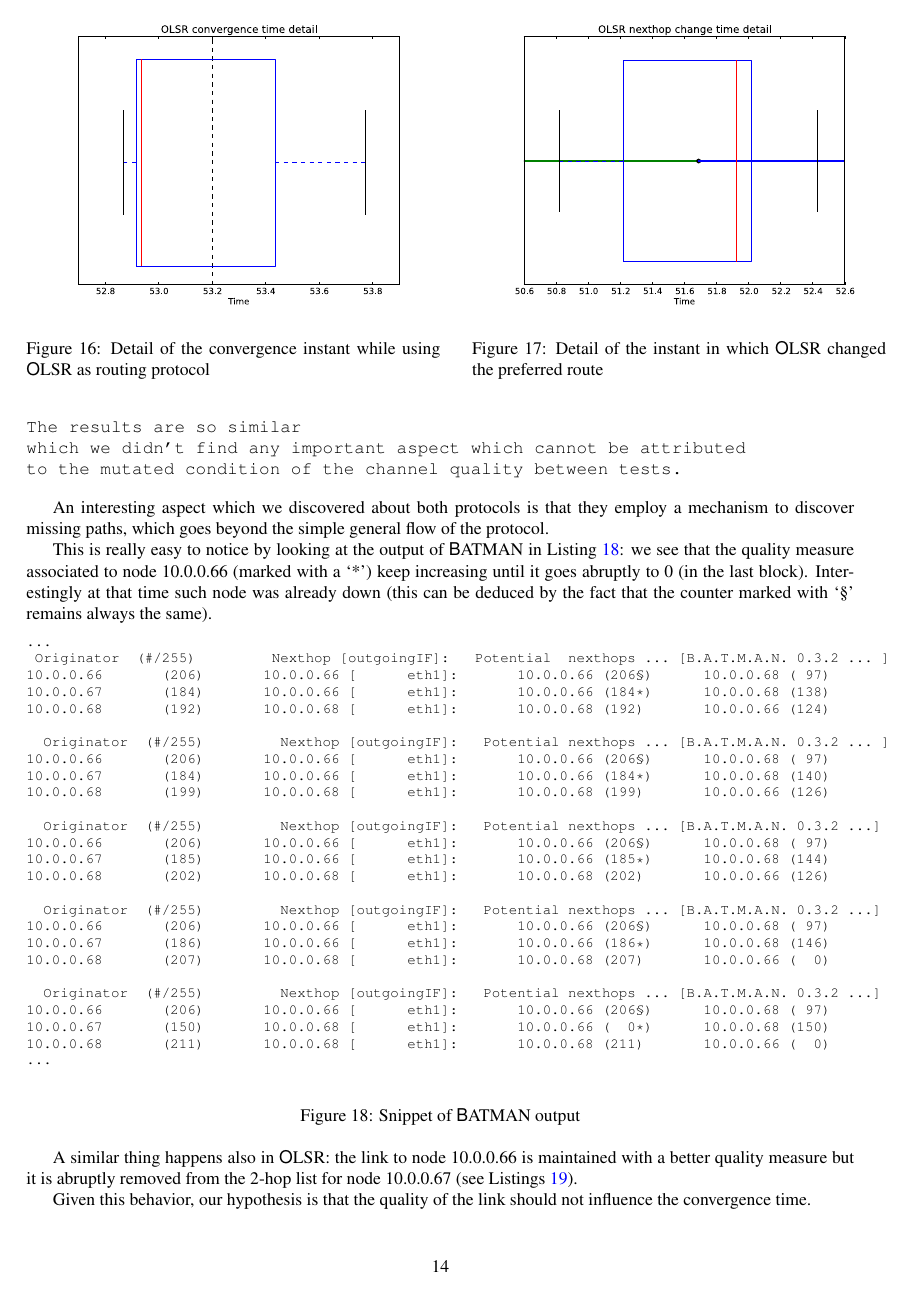
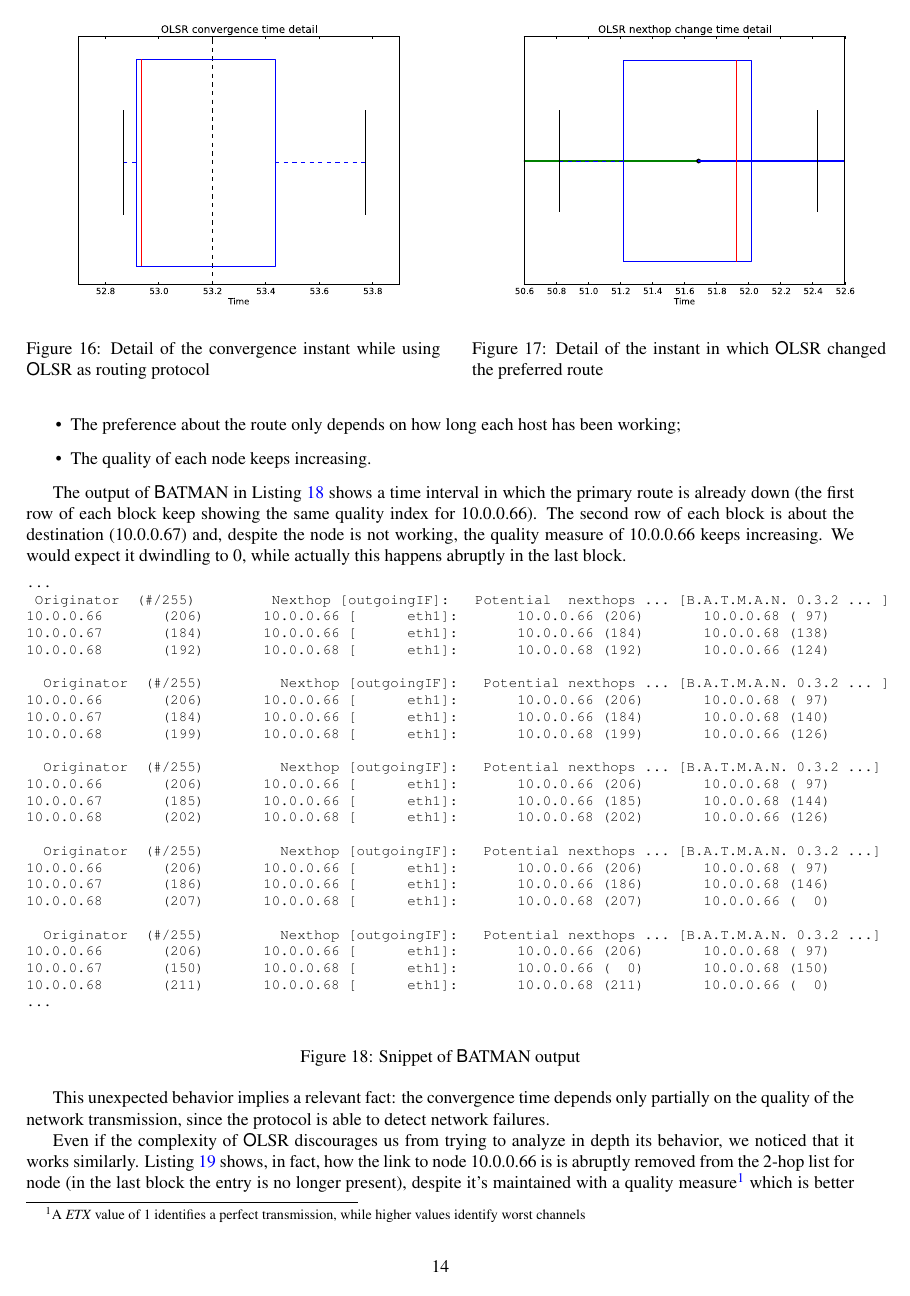
Before and after one commit to dacav/nomadic, a LaTeX paper (report/report.tex, which reads report/sections/convergence.tex): page 16 of 18. Compiled offline with pdfLaTeX.

Commit message:
About convergence

```diff
--- a/report/sections/convergence.tex
+++ b/report/sections/convergence.tex
@@ -230,16 +226,12 @@ tests, rather than an actual differences in the protocol quality.
-The results are so similar
-which we didn't find any important aspect which cannot be attributed
-to the mutated condition of the channel quality between tests.
-\end{verbatim}
+%Such a similarity in the
+%results makes us think about a difference in the channel quality between
+%tests, rather than an actual differences in the protocol quality.
+%
+%The results are so similar
+%which we didn't find any important aspect which cannot be attributed
+%to the mutated condition of the channel quality between tests.
 
 An interesting aspect which we discovered about both protocols is that
 they employ a mechanism to discover missing paths, which goes
 beyond the simple general flow of the protocol.
 
-This is really easy to notice by looking at the output of \batman\ in
-Listing~\ref{lst:batman_log}: we see that the
-quality measure associated to node 10.0.0.66 (marked with a `*')
-keep increasing until it goes abruptly to 0 (in the last block).
-Interestingly at that
-time such node was already down (this can be deduced by the fact that the
-counter marked with `§' remains always the same).
@@ -246,30 +244,42 @@ counter marked with `§' remains always the same).
+\item   The preference about the route only depends on how long each host
+        has been working;
+\item   The quality of each node keeps increasing.
+\end{itemize}
+
+The output of \batman\ in Listing~\ref{lst:batman_log} shows a time
+interval in which the primary route is already down (the first row
+of each block keep showing the same quality index for 10.0.0.66).
+The second row of each block is about the destination (10.0.0.67) and,
+despite the node is not working, the quality measure of 10.0.0.66 keeps
+increasing. We would expect it dwindling to 0, while actually this
+happens abruptly in the last block.
 
 \begin{figure}[tbhp]
 \begin{Verbatim}[fontsize=\footnotesize]
 ...
  Originator  (#/255)         Nexthop [outgoingIF]:   Potential  nexthops ... [B.A.T.M.A.N. 0.3.2 ... ]
-10.0.0.66       (206)       10.0.0.66 [      eth1]:       10.0.0.66 (206§)      10.0.0.68 ( 97)
-10.0.0.67       (184)       10.0.0.66 [      eth1]:       10.0.0.66 (184*)      10.0.0.68 (138)
+10.0.0.66       (206)       10.0.0.66 [      eth1]:       10.0.0.66 (206)       10.0.0.68 ( 97)
+10.0.0.67       (184)       10.0.0.66 [      eth1]:       10.0.0.66 (184)       10.0.0.68 (138)
 10.0.0.68       (192)       10.0.0.68 [      eth1]:       10.0.0.68 (192)       10.0.0.66 (124)
 
   Originator  (#/255)         Nexthop [outgoingIF]:   Potential nexthops ... [B.A.T.M.A.N. 0.3.2 ... ]
-10.0.0.66       (206)       10.0.0.66 [      eth1]:       10.0.0.66 (206§)      10.0.0.68 ( 97)
-10.0.0.67       (184)       10.0.0.66 [      eth1]:       10.0.0.66 (184*)      10.0.0.68 (140)
+10.0.0.66       (206)       10.0.0.66 [      eth1]:       10.0.0.66 (206)       10.0.0.68 ( 97)
+10.0.0.67       (184)       10.0.0.66 [      eth1]:       10.0.0.66 (184)       10.0.0.68 (140)
 10.0.0.68       (199)       10.0.0.68 [      eth1]:       10.0.0.68 (199)       10.0.0.66 (126)
 
   Originator  (#/255)         Nexthop [outgoingIF]:   Potential nexthops ... [B.A.T.M.A.N. 0.3.2 ...]
-10.0.0.66       (206)       10.0.0.66 [      eth1]:       10.0.0.66 (206§)      10.0.0.68 ( 97)
-10.0.0.67       (185)       10.0.0.66 [      eth1]:       10.0.0.66 (185*)      10.0.0.68 (144)
+10.0.0.66       (206)       10.0.0.66 [      eth1]:       10.0.0.66 (206)       10.0.0.68 ( 97)
+10.0.0.67       (185)       10.0.0.66 [      eth1]:       10.0.0.66 (185)       10.0.0.68 (144)
 10.0.0.68       (202)       10.0.0.68 [      eth1]:       10.0.0.68 (202)       10.0.0.66 (126)
 
   Originator  (#/255)         Nexthop [outgoingIF]:   Potential nexthops ... [B.A.T.M.A.N. 0.3.2 ...]
-10.0.0.66       (206)       10.0.0.66 [      eth1]:       10.0.0.66 (206§)      10.0.0.68 ( 97)
-10.0.0.67       (186)       10.0.0.66 [      eth1]:       10.0.0.66 (186*)      10.0.0.68 (146)
+10.0.0.66       (206)       10.0.0.66 [      eth1]:       10.0.0.66 (206)       10.0.0.68 ( 97)
+10.0.0.67       (186)       10.0.0.66 [      eth1]:       10.0.0.66 (186)       10.0.0.68 (146)
 10.0.0.68       (207)       10.0.0.68 [      eth1]:       10.0.0.68 (207)       10.0.0.66 (  0)
 
   Originator  (#/255)         Nexthop [outgoingIF]:   Potential nexthops ... [B.A.T.M.A.N. 0.3.2 ...]
-10.0.0.66       (206)       10.0.0.66 [      eth1]:       10.0.0.66 (206§)      10.0.0.68 ( 97)
-10.0.0.67       (150)       10.0.0.68 [      eth1]:       10.0.0.66 (  0*)      10.0.0.68 (150)
+10.0.0.66       (206)       10.0.0.66 [      eth1]:       10.0.0.66 (206)       10.0.0.68 ( 97)
+10.0.0.67       (150)       10.0.0.68 [      eth1]:       10.0.0.66 (  0)       10.0.0.68 (150)
 10.0.0.68       (211)       10.0.0.68 [      eth1]:       10.0.0.68 (211)       10.0.0.66 (  0)
 ...
 \end{Verbatim}
@@ -277,9 +287,18 @@ counter marked with `§' remains always the same).
 \label{lst:batman_log}
 \end{figure}
 
-A similar thing happens also in \olsr: the link to node 10.0.0.66 is
-maintained with a better quality measure but it is abruptly removed
-from the 2-hop list for node 10.0.0.67 (see Listings~\ref{lst:olsr_log}).
+This unexpected behavior implies a relevant fact: the convergence time
+depends only partially on the quality of the network transmission, since
+the protocol is able to detect network failures.
+
+Even if the complexity of \olsr\ discourages us from trying to analyze in
+depth its behavior, we noticed that it works similarly.
+Listing~\ref{lst:olsr_log} shows, in fact, how the link to node 10.0.0.66 is
+is abruptly removed from the 2-hop list for node (in the last block the
+entry is no longer present), despite it's maintained with a quality
+measure\footnote{A \emph{ETX} value of 1 identifies a perfect
+transmission, while higher values identify worst channels} which is better
+with respect to the newly chosen route.
 
 \begin{figure}[tbhp]
 \begin{Verbatim}[fontsize=\footnotesize]
@@ -311,6 +330,3 @@ IP addr (2-hop)  IP addr (1-hop)  Total cost
 \caption{Snippet of \olsr\ output}
 \label{lst:olsr_log}
 \end{figure}
-
-Given this behavior, our hypothesis is that the quality of the link
-should not influence the convergence time.
```
Also changed, not shown: report/sections/convergence.tex (22 more changed lines).
